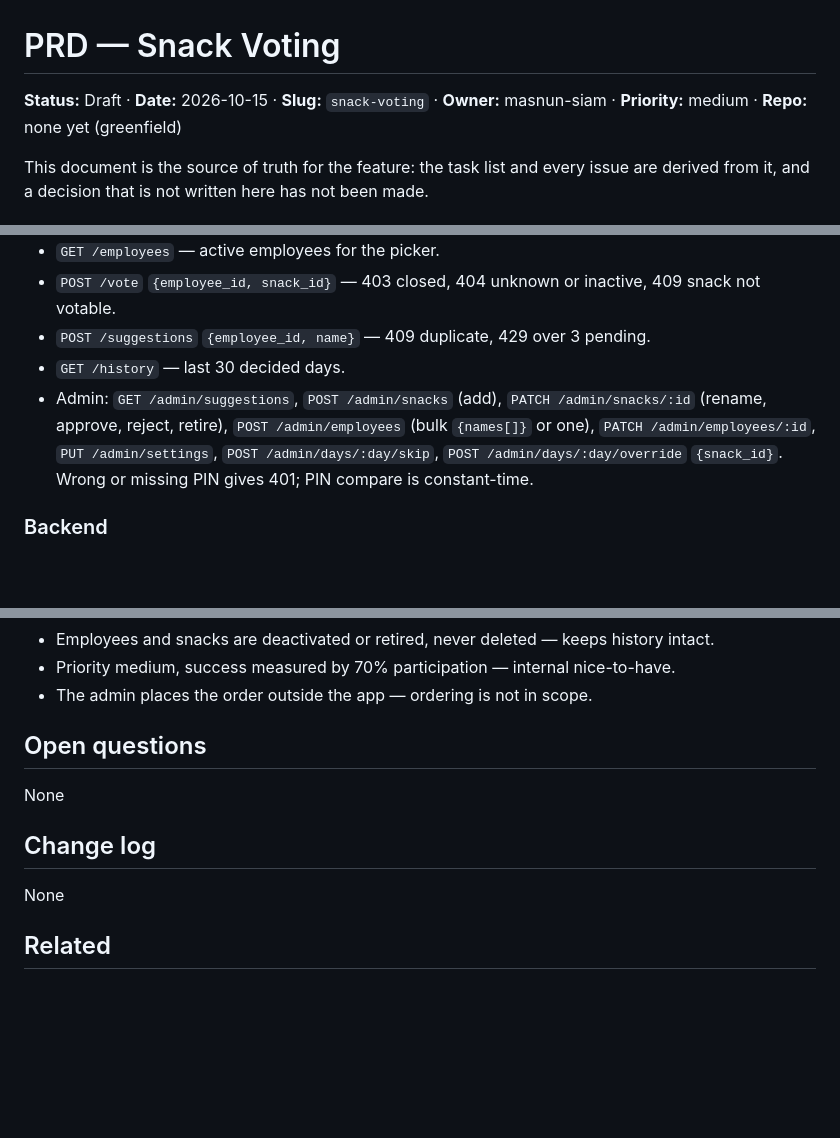
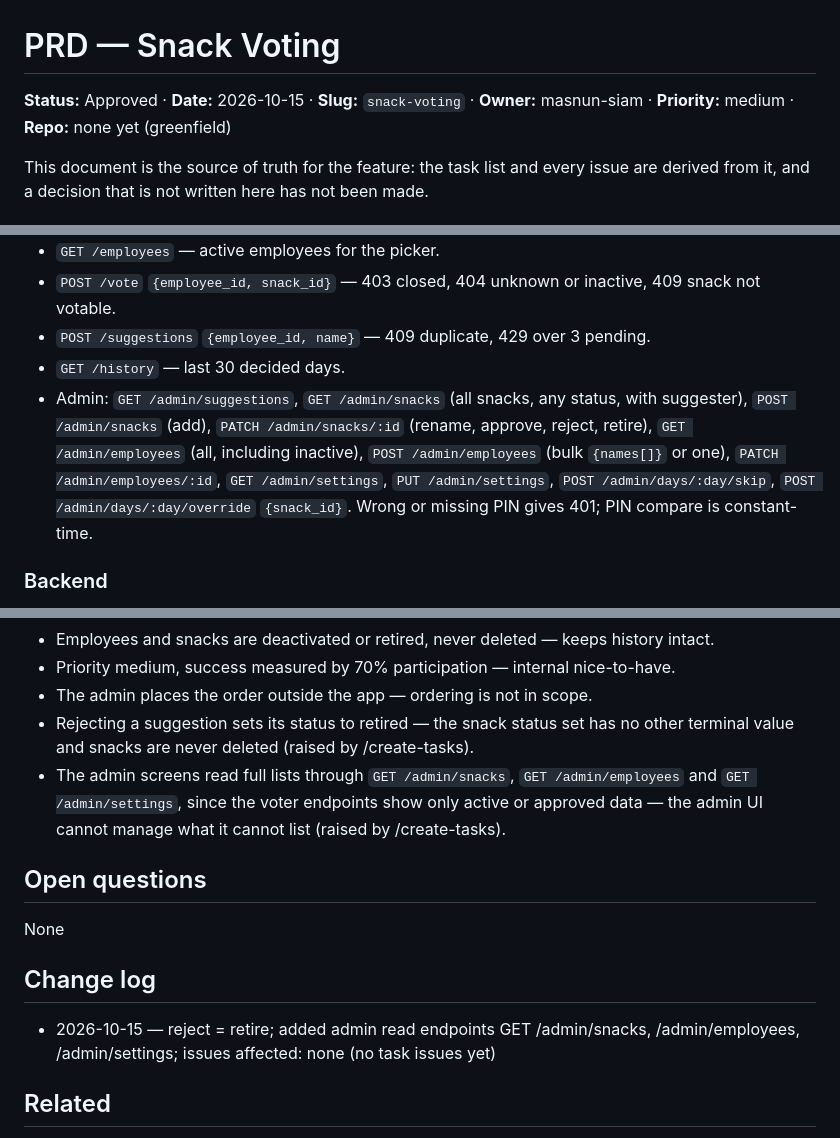
Before and after one commit to masnun-siam/snack-voting, a Markdown page: docs/prds/snack-voting.md, 3 parts joined by grey strips. Drawn GitHub-style; blank space fills up the shorter version.

Commit message:
docs: update snack-voting PRD and add task list
Co-Authored-By: Claude Sonnet 5.5 <noreply@anthropic.com>

```diff
--- a/docs/prds/snack-voting.md
+++ b/docs/prds/snack-voting.md
@@ -1,6 +1,6 @@
 # PRD — Snack Voting
 
-**Status:** Draft · **Date:** 2026-10-15 · **Slug:** `snack-voting` · **Owner:** masnun-siam · **Priority:** medium · **Repo:** none yet (greenfield)
+**Status:** Approved · **Date:** 2026-10-15 · **Slug:** `snack-voting` · **Owner:** masnun-siam · **Priority:** medium · **Repo:** none yet (greenfield)
 
 This document is the source of truth for the feature: the task list and every issue are derived from it, and a decision that is not written here has not been made.
 
@@ -105,7 +105,7 @@ All under `/api`, JSON. Voter endpoints are open; admin endpoints need header `X
 - `POST /vote` `{employee_id, snack_id}` — 403 closed, 404 unknown or inactive, 409 snack not votable.
 - `POST /suggestions` `{employee_id, name}` — 409 duplicate, 429 over 3 pending.
 - `GET /history` — last 30 decided days.
-- Admin: `GET /admin/suggestions`, `POST /admin/snacks` (add), `PATCH /admin/snacks/:id` (rename, approve, reject, retire), `POST /admin/employees` (bulk `{names[]}` or one), `PATCH /admin/employees/:id`, `PUT /admin/settings`, `POST /admin/days/:day/skip`, `POST /admin/days/:day/override` `{snack_id}`. Wrong or missing PIN gives 401; PIN compare is constant-time.
+- Admin: `GET /admin/suggestions`, `GET /admin/snacks` (all snacks, any status, with suggester), `POST /admin/snacks` (add), `PATCH /admin/snacks/:id` (rename, approve, reject, retire), `GET /admin/employees` (all, including inactive), `POST /admin/employees` (bulk `{names[]}` or one), `PATCH /admin/employees/:id`, `GET /admin/settings`, `PUT /admin/settings`, `POST /admin/days/:day/skip`, `POST /admin/days/:day/override` `{snack_id}`. Wrong or missing PIN gives 401; PIN compare is constant-time.
 
 ### Backend
 Cloudflare Pages Functions only; no cron and no Worker outside Pages. The day is decided lazily by the first `GET /state` after cutoff using an insert-if-absent on `results`, so concurrent callers converge on one row. The random tie pick happens inside that insert, so it is stored before anyone sees it.
@@ -153,6 +153,8 @@ At least 70% of employees vote on a typical working day within 2 weeks of launch
 - Employees and snacks are deactivated or retired, never deleted — keeps history intact.
 - Priority medium, success measured by 70% participation — internal nice-to-have.
 - The admin places the order outside the app — ordering is not in scope.
+- Rejecting a suggestion sets its status to retired — the snack status set has no other terminal value and snacks are never deleted (raised by /create-tasks).
+- The admin screens read full lists through `GET /admin/snacks`, `GET /admin/employees` and `GET /admin/settings`, since the voter endpoints show only active or approved data — the admin UI cannot manage what it cannot list (raised by /create-tasks).
 
 ## Open questions
 
@@ -160,7 +162,7 @@ None
 
 ## Change log
 
-None
+- 2026-10-15 — reject = retire; added admin read endpoints GET /admin/snacks, /admin/employees, /admin/settings; issues affected: none (no task issues yet)
 
 ## Related
 
```
Also changed, not shown: other parts of docs/prds/snack-voting.md (+1 -1 lines), docs/tasks/snack-voting.md (added, +385 -0 lines).
